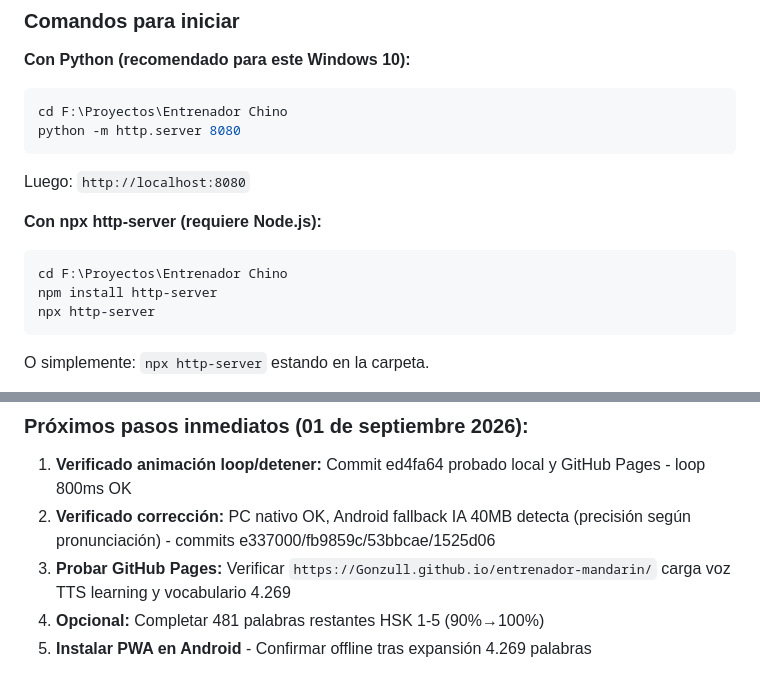
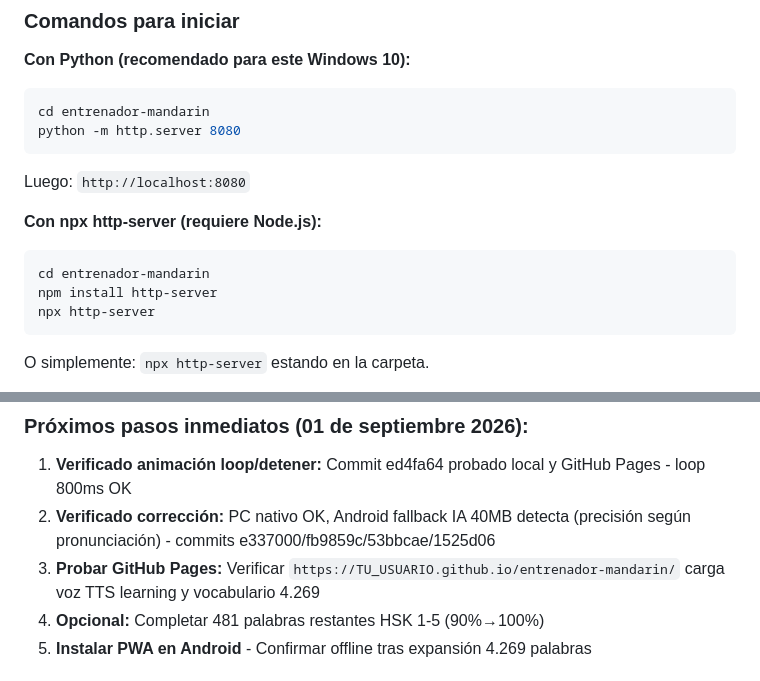
Before and after one commit to Gonzull/chino, a Markdown page: bitacora.md, 2 parts joined by grey strips. GitHub-like rendering.

Commit message:
Anonymize bitacora.md: generic paths

````diff
--- a/bitacora.md
+++ b/bitacora.md
@@ -293,14 +293,14 @@ Proyecto completado y funcional (4.269 palabras HSK 1-5 + 89 palabras correcció
 
 **Con Python (recomendado para este Windows 10):**
 ```powershell
-cd F:\Proyectos\Entrenador Chino
+cd entrenador-mandarin
 python -m http.server 8080
 ```
 Luego: `http://localhost:8080`
 
 **Con npx http-server (requiere Node.js):**
 ```powershell
-cd F:\Proyectos\Entrenador Chino
+cd entrenador-mandarin
 npm install http-server
 npx http-server
 ```
@@ -315,7 +315,7 @@ O simplemente: `npx http-server` estando en la carpeta.
 
 1. **Verificado animación loop/detener:** Commit ed4fa64 probado local y GitHub Pages - loop 800ms OK
 2. **Verificado corrección:** PC nativo OK, Android fallback IA 40MB detecta (precisión según pronunciación) - commits e337000/fb9859c/53bbcae/1525d06
-3. **Probar GitHub Pages:** Verificar `https://Gonzull.github.io/entrenador-mandarin/` carga voz TTS learning y vocabulario 4.269
+3. **Probar GitHub Pages:** Verificar `https://TU_USUARIO.github.io/entrenador-mandarin/` carga voz TTS learning y vocabulario 4.269
 4. **Opcional:** Completar 481 palabras restantes HSK 1-5 (90%→100%)
 5. **Instalar PWA en Android** - Confirmar offline tras expansión 4.269 palabras
 
````
